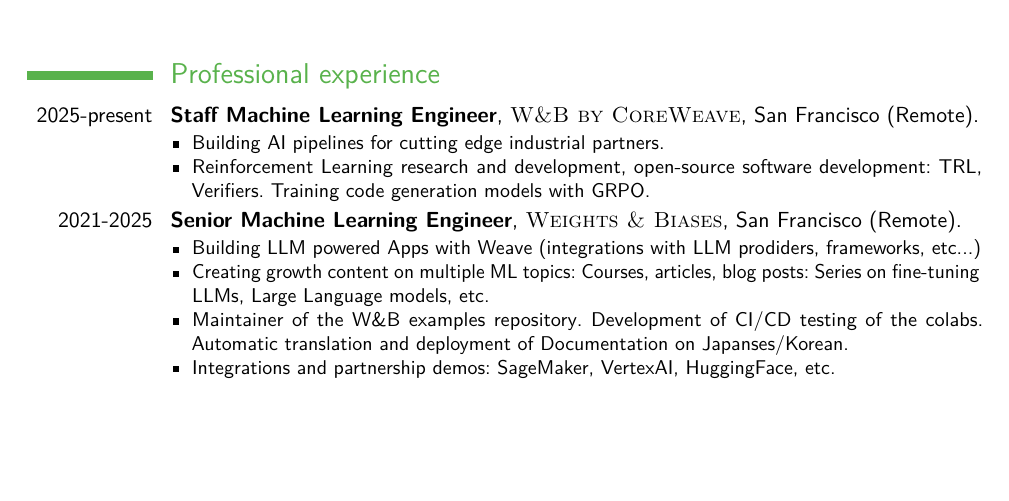
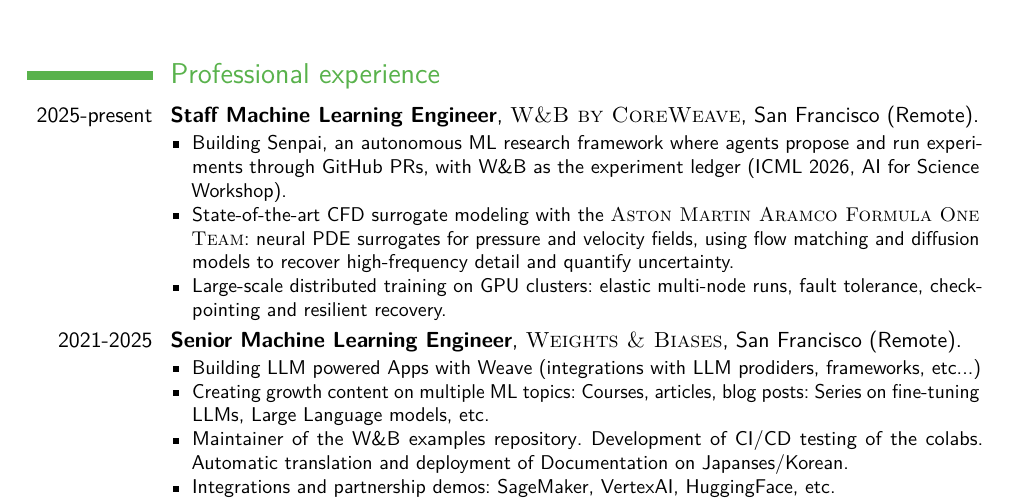
Before and after one commit to tcapelle/CV, a LaTeX CV (cv_EN.tex): part of page 1 of 2, cut so that both start at the same text, the shorter picture padded with empty space. Compiled offline with pdfLaTeX.

Commit message:
Align current-role bullets with senpai/CFD work
Replace stale RL/GRPO bullet with what the role actually covers now:
Senpai (autonomous ML research framework, ICML 2026) and CFD surrogate
modeling with the Aston Martin Aramco F1 team, matching the updated
bio on tcapelle.github.io.

Co-Authored-By: Claude Sonnet 5 <noreply@anthropic.com>
Claude-Session: https://claude.ai/code/session_01LWKinVcP5DU4uxLkQbWKPH

```diff
--- a/cv_EN.tex
+++ b/cv_EN.tex
@@ -64,8 +64,9 @@
 
 \cventry{2025-present}{Staff Machine Learning Engineer}{}{\textsc{W\&B by CoreWeave}}{San Francisco (Remote)}{
 \begin{itemize}
-\item Building AI pipelines for cutting edge industrial partners.
-\item Reinforcement Learning research and development, open-source software development: TRL, Verifiers. Training code generation models with GRPO.
+\item Building \link[Senpai]{https://wandb.github.io/senpai/}, an autonomous ML research framework where agents propose and run experiments through GitHub PRs, with W\&B as the experiment ledger (ICML 2026, AI for Science Workshop).
+\item State-of-the-art CFD surrogate modeling with the \textsc{Aston Martin Aramco Formula One Team}: neural PDE surrogates for pressure and velocity fields, using flow matching and diffusion models to recover high-frequency detail and quantify uncertainty.
+\item Large-scale distributed training on GPU clusters: elastic multi-node runs, fault tolerance, checkpointing and resilient recovery.
 \end{itemize}}
 
 \cventry{2021-2025}{Senior Machine Learning Engineer}{}{\textsc{Weights \& Biases}}{San Francisco (Remote)}{
```
